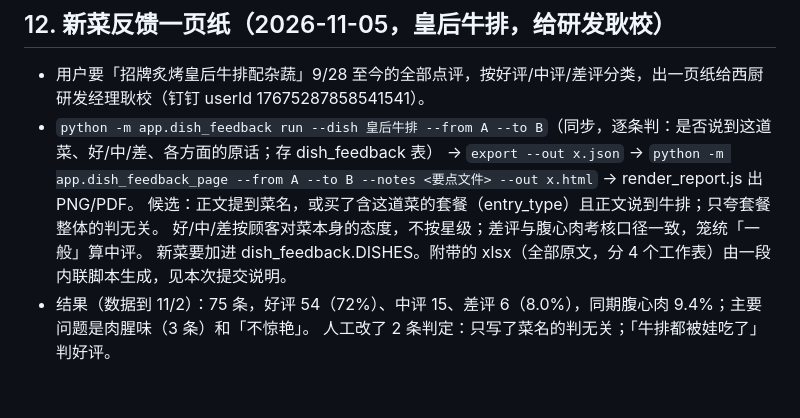
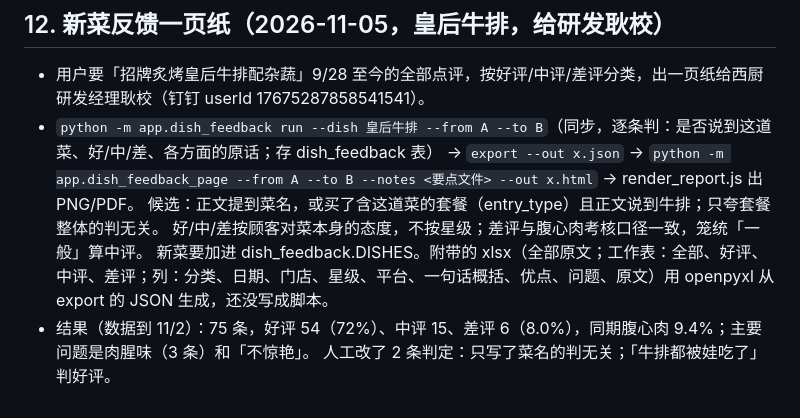
Before and after one commit to galenwu962-hub/steak-flashcards, a Markdown page: review-analytics/HANDOFF.md, the part around the change. Drawn GitHub-style.

Commit message:
HANDOFF: how the dish-feedback spreadsheet is made
Co-Authored-By: Claude Opus 5.5 <noreply@anthropic.com>
Claude-Session: https://claude.ai/code/session_01TXq5uA5pteaE9PKL5sxtUK

```diff
--- a/review-analytics/HANDOFF.md
+++ b/review-analytics/HANDOFF.md
@@ -207,6 +207,6 @@ python -m app.analyze status        # 核对条数和页面上写的快照内容
   → `export --out x.json` → `python -m app.dish_feedback_page --from A --to B --notes <要点文件> --out x.html` → render_report.js 出 PNG/PDF。
   候选：正文提到菜名，或买了含这道菜的套餐（entry_type）且正文说到牛排；只夸套餐整体的判无关。
   好/中/差按顾客对菜本身的态度，不按星级；差评与腹心肉考核口径一致，笼统「一般」算中评。
-  新菜要加进 dish_feedback.DISHES。附带的 xlsx（全部原文，分 4 个工作表）由一段内联脚本生成，见本次提交说明。
+  新菜要加进 dish_feedback.DISHES。附带的 xlsx（全部原文；工作表：全部、好评、中评、差评；列：分类、日期、门店、星级、平台、一句话概括、优点、问题、原文）用 openpyxl 从 export 的 JSON 生成，还没写成脚本。
 - 结果（数据到 11/2）：75 条，好评 54（72%）、中评 15、差评 6（8.0%），同期腹心肉 9.4%；主要问题是肉腥味（3 条）和「不惊艳」。
   人工改了 2 条判定：只写了菜名的判无关；「牛排都被娃吃了」判好评。
```
